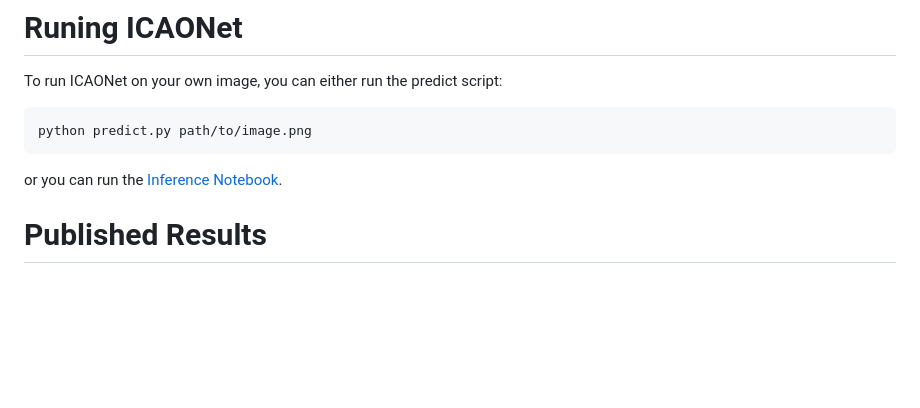
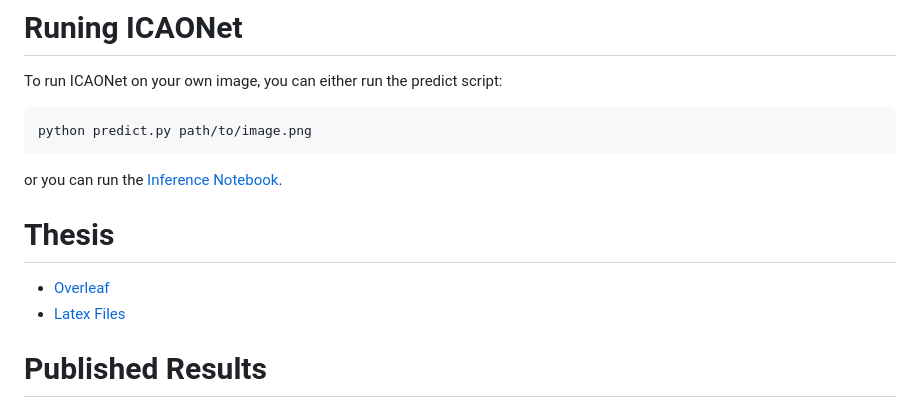
Before and after one commit to arnaldog12/icaonet, a Markdown page: README.md, the part around the change printed below. Drawn GitHub-style; blank space fills up the shorter version.

Commit message:
chore: add link to overleaf and thesis repo

````diff
--- a/README.md
+++ b/README.md
@@ -13,6 +13,11 @@ python predict.py path/to/image.png
 ```
 
 or you can run the [Inference Notebook][inference-notebook].
+
+# Thesis
+
+- [Overleaf][overleaf]
+- [Latex Files][thesis]
 
 # Published Results
 
````
Also changed, not shown: other parts of README.md (+2 -0 lines).
